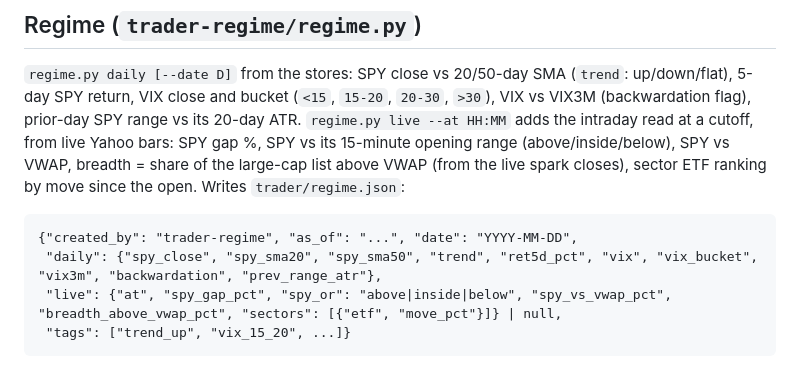
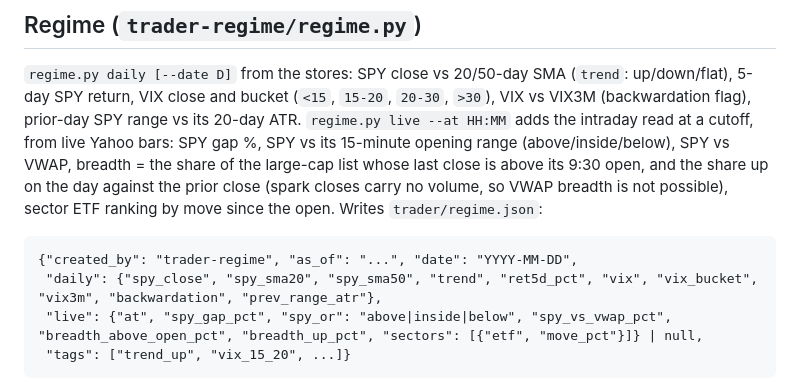
Before and after one commit to boydelliott242-art/daytrader, a Markdown page: CONTRACTS.md, the part around one of its changes. Drawn GitHub-style.

Commit message:
CONTRACTS: no em dashes (the upstream repo test forbids them); breadth from spark closes
Co-Authored-By: Claude Fable 5.1 <noreply@anthropic.com>

````diff
--- a/CONTRACTS.md
+++ b/CONTRACTS.md
@@ -152,14 +152,15 @@ report says so.
 `15-20`, `20-30`, `>30`), VIX vs VIX3M (backwardation flag), prior-day SPY
 range vs its 20-day ATR. `regime.py live --at HH:MM` adds the intraday read
 at a cutoff, from live Yahoo bars: SPY gap %, SPY vs its 15-minute opening
-range (above/inside/below), SPY vs VWAP, breadth = share of the large-cap
-list above VWAP (from the live spark closes), sector ETF ranking by move since
+range (above/inside/below), SPY vs VWAP, breadth = the share of the large-cap
+list whose last close is above its 9:30 open, and the share up on the day against the
+prior close (spark closes carry no volume, so VWAP breadth is not possible), sector ETF ranking by move since
 the open. Writes `trader/regime.json`:
 
 ```
 {"created_by": "trader-regime", "as_of": "...", "date": "YYYY-MM-DD",
  "daily": {"spy_close", "spy_sma20", "spy_sma50", "trend", "ret5d_pct", "vix", "vix_bucket", "vix3m", "backwardation", "prev_range_atr"},
- "live": {"at", "spy_gap_pct", "spy_or": "above|inside|below", "spy_vs_vwap_pct", "breadth_above_vwap_pct", "sectors": [{"etf", "move_pct"}]} | null,
+ "live": {"at", "spy_gap_pct", "spy_or": "above|inside|below", "spy_vs_vwap_pct", "breadth_above_open_pct", "breadth_up_pct", "sectors": [{"etf", "move_pct"}]} | null,
  "tags": ["trend_up", "vix_15_20", ...]}
 ```
 
````
Also changed, not shown: other parts of CONTRACTS.md (+2 -2 lines).
